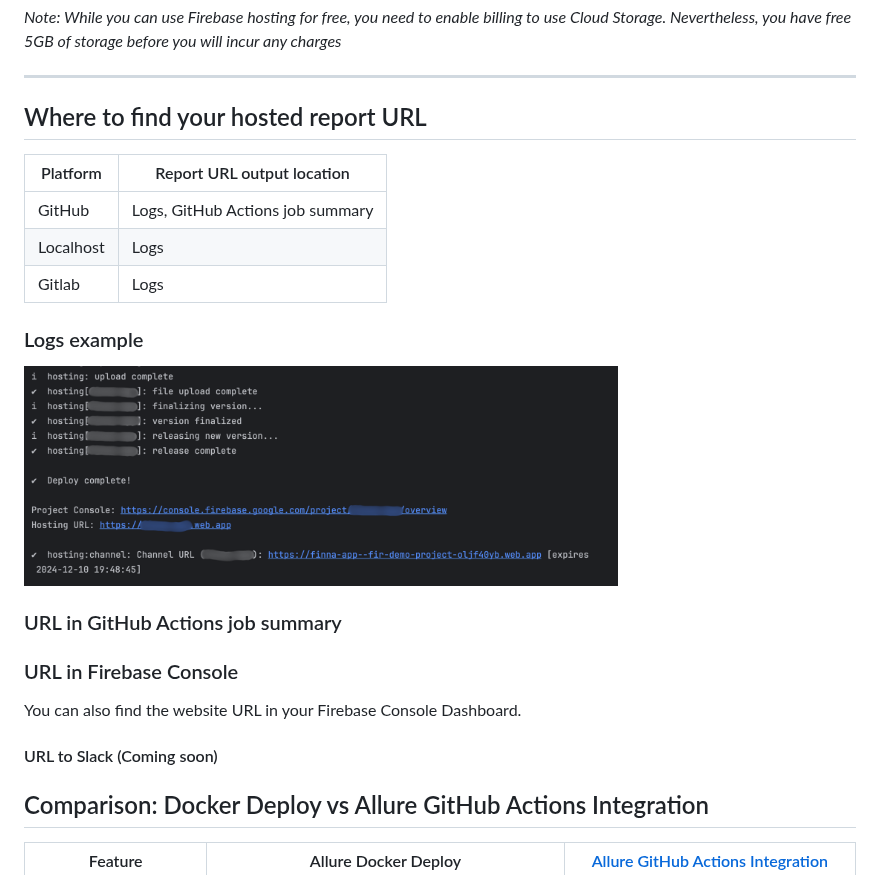
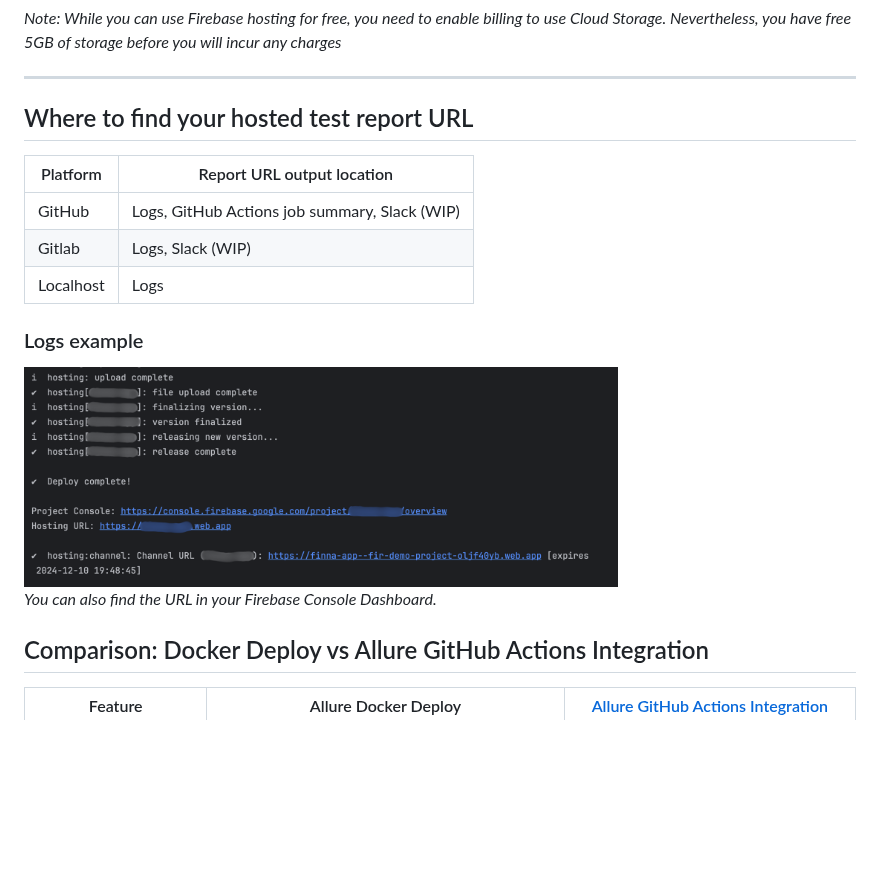
Before and after one commit to cybersokari/allure-report-deployer, a Markdown page: README.md, the part around the change. GitHub-like rendering; blank space fills up the shorter version.

Commit message:
docs: Update README.md

```diff
--- a/README.md
+++ b/README.md
@@ -148,21 +148,16 @@ Nevertheless, you have free 5GB of storage before you will incur any charges_
 
 ---
 
-## Where to find your hosted report URL
-| Platform  | Report URL output location       |
-|-----------|----------------------------------|
-| GitHub    | Logs, GitHub Actions job summary |
-| Localhost | Logs                             |
-| Gitlab    | Logs                             |
+## Where to find your hosted test report URL
+| Platform  | Report URL output location                    |
+|-----------|-----------------------------------------------|
+| GitHub    | Logs, GitHub Actions job summary, Slack (WIP) |
+| Gitlab    | Logs, Slack (WIP)                             |
+| Localhost | Logs                                          |
 ### Logs example
 <div style="text-align: left"><img src="assets/firebase-hosting-cli.png" height="220" alt="Firebase CLI console output"></div>
 
-### URL in GitHub Actions job summary
-### URL in Firebase Console
-You can also find the website URL in your Firebase Console Dashboard.
-
-#### URL to Slack (Coming soon)
-
+_You can also find the URL in your Firebase Console Dashboard._
 
 ## Comparison: Docker Deploy vs Allure GitHub Actions Integration
 
```
